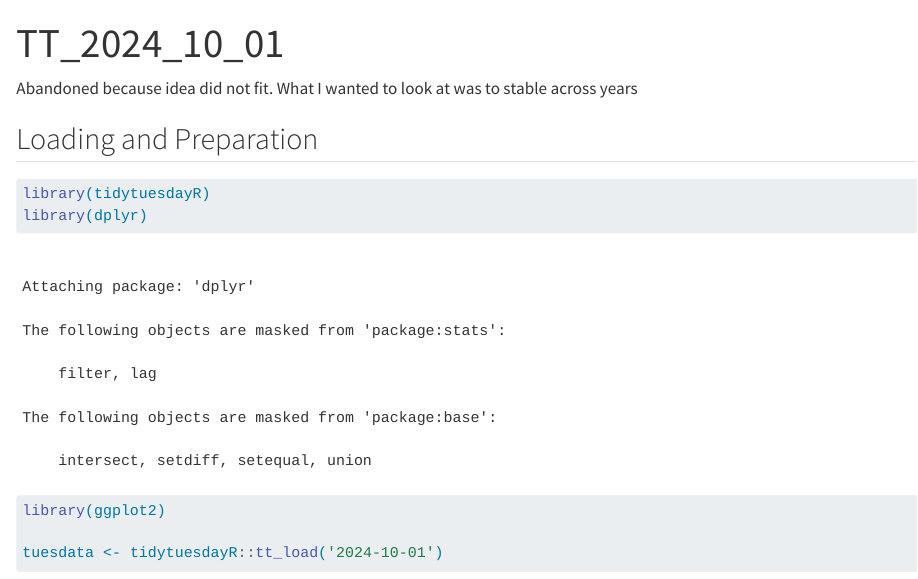
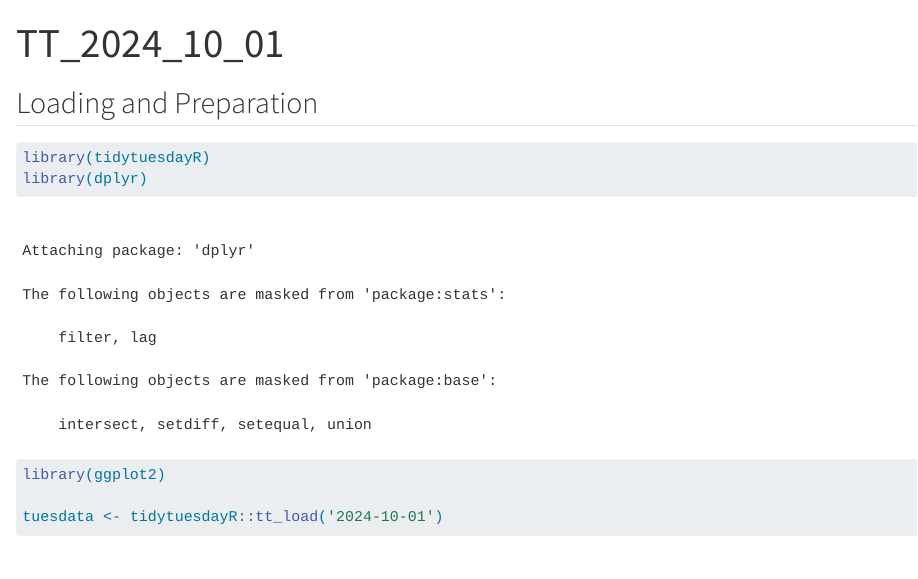
Before and after one commit to Blappchri/my_TidyTuesday, a Quarto document (TT_2024_10_01.qmd): the page in a window 1100 px wide, from its top. Rendered offline with R 4.5, knitr and Pandoc in place of Quarto, with nearby package versions; some code elsewhere in the file could not run offline; long lines of code are wrapped.

Commit message:
fix accidentally copied comment that didn't make sense in its new spot

```diff
--- a/TT_2024_10_01.qmd
+++ b/TT_2024_10_01.qmd
@@ -3,8 +3,6 @@ title: "TT_2024_10_01"
 format: html
 editor: visual
 ---
-
-Abandoned because idea did not fit. What I wanted to look at was to stable across years
 
 ## Loading and Preparation
 
```
